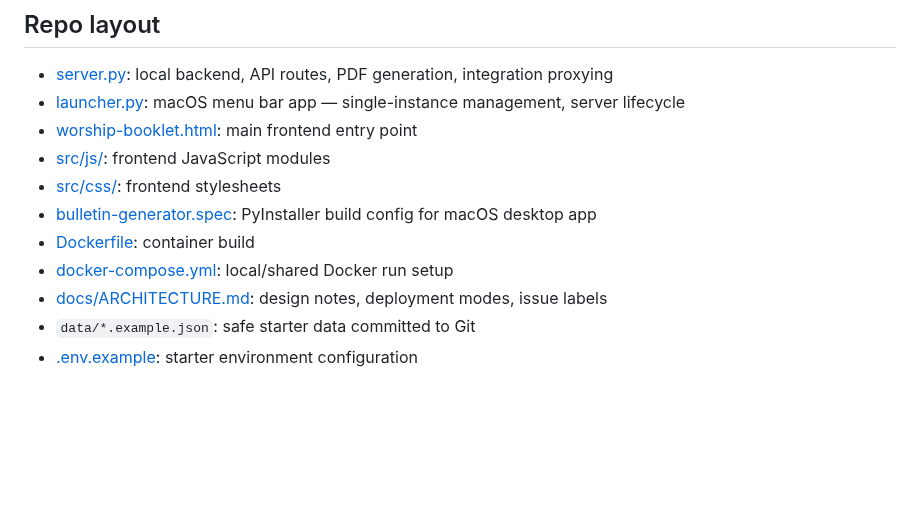
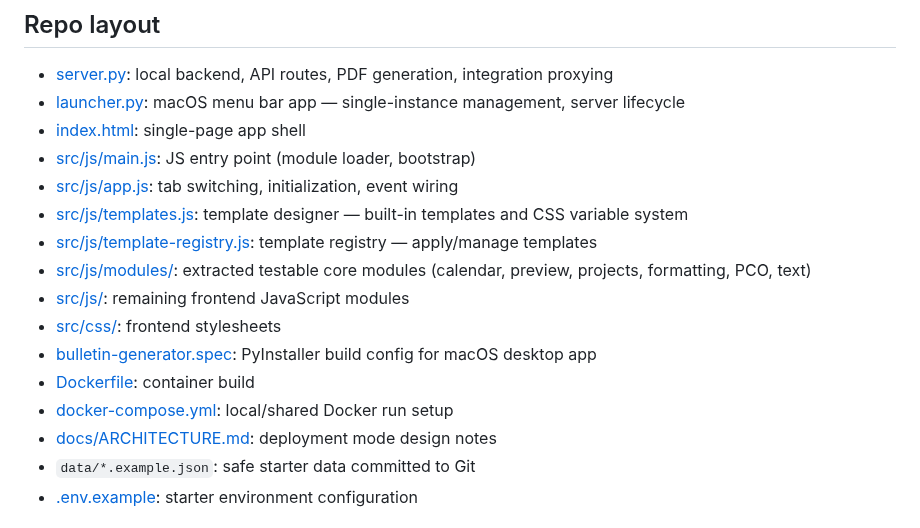
Before and after one commit to ajhochy/bulletin-generator, a Markdown page: README.md, the part around the change. Drawn GitHub-style; blank space fills up the shorter version.

Commit message:
docs: fix worship-booklet.html reference and update repo layout in README

```diff
--- a/README.md
+++ b/README.md
@@ -180,13 +180,18 @@ Relevant env values:
 
 - [server.py](server.py): local backend, API routes, PDF generation, integration proxying
 - [launcher.py](launcher.py): macOS menu bar app — single-instance management, server lifecycle
-- [worship-booklet.html](worship-booklet.html): main frontend entry point
-- [src/js/](src/js/): frontend JavaScript modules
+- [index.html](index.html): single-page app shell
+- [src/js/main.js](src/js/main.js): JS entry point (module loader, bootstrap)
+- [src/js/app.js](src/js/app.js): tab switching, initialization, event wiring
+- [src/js/templates.js](src/js/templates.js): template designer — built-in templates and CSS variable system
+- [src/js/template-registry.js](src/js/template-registry.js): template registry — apply/manage templates
+- [src/js/modules/](src/js/modules/): extracted testable core modules (calendar, preview, projects, formatting, PCO, text)
+- [src/js/](src/js/): remaining frontend JavaScript modules
 - [src/css/](src/css/): frontend stylesheets
 - [bulletin-generator.spec](bulletin-generator.spec): PyInstaller build config for macOS desktop app
 - [Dockerfile](Dockerfile): container build
 - [docker-compose.yml](docker-compose.yml): local/shared Docker run setup
-- [docs/ARCHITECTURE.md](docs/ARCHITECTURE.md): design notes, deployment modes, issue labels
+- [docs/ARCHITECTURE.md](docs/ARCHITECTURE.md): deployment mode design notes
 - `data/*.example.json`: safe starter data committed to Git
 - [.env.example](.env.example): starter environment configuration
 
```
